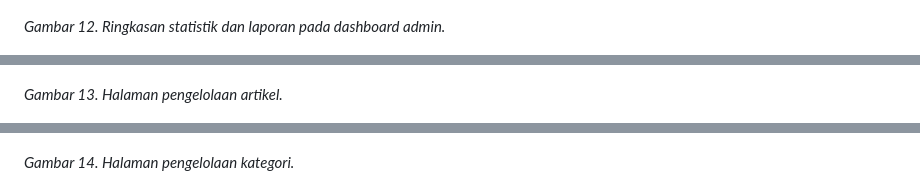
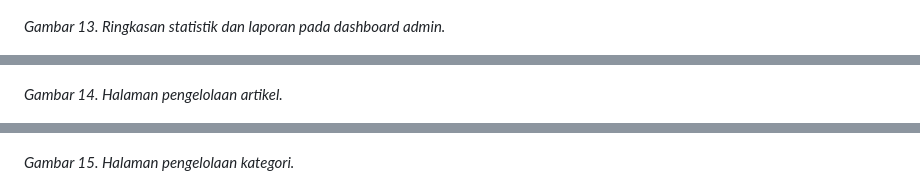
Before and after one commit to salliemarsha/RuangKabar, a Markdown page: README.md, 3 parts joined by grey strips. Rendered like a GitHub page.

```diff
--- a/README.md
+++ b/README.md
@@ -175,15 +179,15 @@ Seluruh screenshot berikut merupakan dokumentasi antarmuka aplikasi RuangKabar.
 
 ![Ringkasan Laporan Dashboard](docs/report.png)
 
-*Gambar 12. Ringkasan statistik dan laporan pada dashboard admin.*
+*Gambar 13. Ringkasan statistik dan laporan pada dashboard admin.*
 
 ![Pengelolaan Artikel](docs/pengelolaan-artikel.png)
 
-*Gambar 13. Halaman pengelolaan artikel.*
+*Gambar 14. Halaman pengelolaan artikel.*
 
 ![Pengelolaan Kategori](docs/pengelolaan-kategori.png)
 
-*Gambar 14. Halaman pengelolaan kategori.*
+*Gambar 15. Halaman pengelolaan kategori.*
 
 ![Pengelolaan Tag](docs/pengelolaan-tag.png)
 
```
Also changed, not shown: other parts of README.md (+14 -10 lines), docs/lanjutan-pengguna.png (added).
